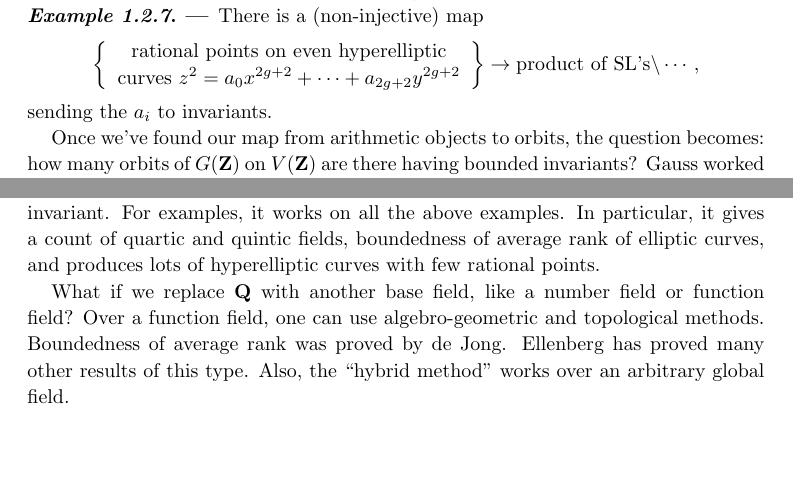
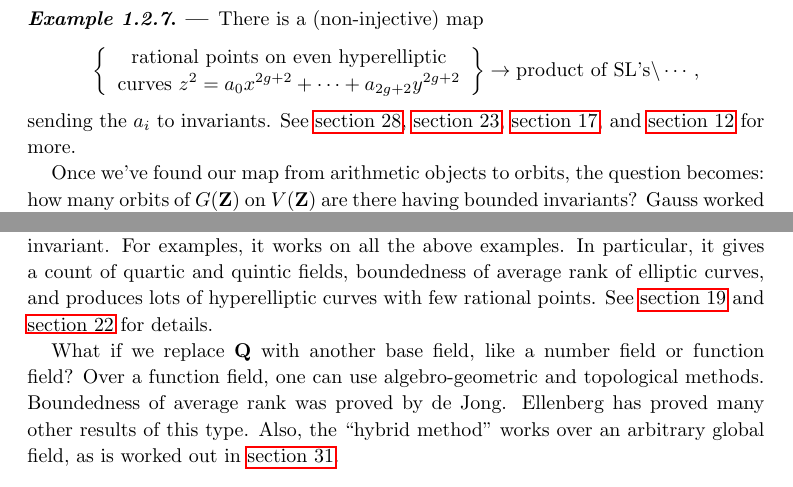
Before and after one commit to dkmiller/SMS, a LaTeX document (sms.tex, which reads 01-bhargava.tex): two parts of pages 4 and 5 of 124, joined at a grey line, cut so that both start at the same text, the shorter picture padded with empty space. Compiled offline with pdfLaTeX.

Commit message:
added internal links

```diff
--- a/01-bhargava.tex
+++ b/01-bhargava.tex
@@ -115,7 +116,8 @@ There is a non-injective, but still useful map
 \[
   \left\{\begin{array}{c}\text{rational points on odd hyperelliptic} \\ \text{curves }y^2=x^{2 g+1} + a_1 x^{2 g} + \cdots + a_{2g+1} \end{array} \right\} \to \specialorthogonal_{2 g+1}(\dZ) \backslash \symmetric^2(\dZ^{2 g+1}) .
 \]
-This sends the $a_i$ to the invariants on the right-hand side.
+This sends the $a_i$ to the invariants on the right-hand side. See
+\autoref{sec:gross-i} and \autoref{sec:poonen-iv} for more.
 \end{enonce}
 
 \begin{enonce}[remark]{Example} % [Gross II, Ho] -- also see Jack Thorne, [Wood III]
@@ -123,7 +125,8 @@ There is a (non-injective) map
 \[
   \left\{\begin{array}{c}\text{rational points on even hyperelliptic} \\ \text{curves } z^2=a_0 x^{2 g+2} + \cdots + a_{2 g+2} y^{2 g+2} \end{array} \right\} \to \text{product of SL's} \backslash\cdots ,
 \]
-sending the $a_i$ to invariants.
+sending the $a_i$ to invariants. See \autoref{sec:gross-ii},
+\autoref{sec:ho}, \autoref{sec:thorne}, and \autoref{sec:wood-iii} for more.
 \end{enonce}
 
 Once we've found our map from arithmetic objects to orbits, the question
@@ -174,10 +178,12 @@ geometry of numbers. The method does adapt to situations where there are more
 than one invariant. For examples, it works on all the above examples. In
 particular, it gives a count of quartic and quintic fields, boundedness of
 average rank of elliptic curves, and produces lots of hyperelliptic curves with
-few rational points.
+few rational points. See \autoref{sec:shankar-i} and \autoref{sec:shankar-ii}
+for details.
 
 What if we replace $\dQ$ with another base field, like a number field or
 function field? Over a function field, one can use algebro-geometric and
 topological methods. Boundedness of average rank was proved by de Jong.
 Ellenberg has proved many other results of this type. Also, the ``hybrid
-method'' works over an arbitrary global field. % [Wang]
+method'' works over an arbitrary global field, as is worked out in
+\autoref{sec:wang-ii}.
```
Also changed, not shown: 17-thorne.tex (+1 -1 lines), 23-ho.tex (+1 -1 lines), 01-bhargava.tex (6 more changed lines).
